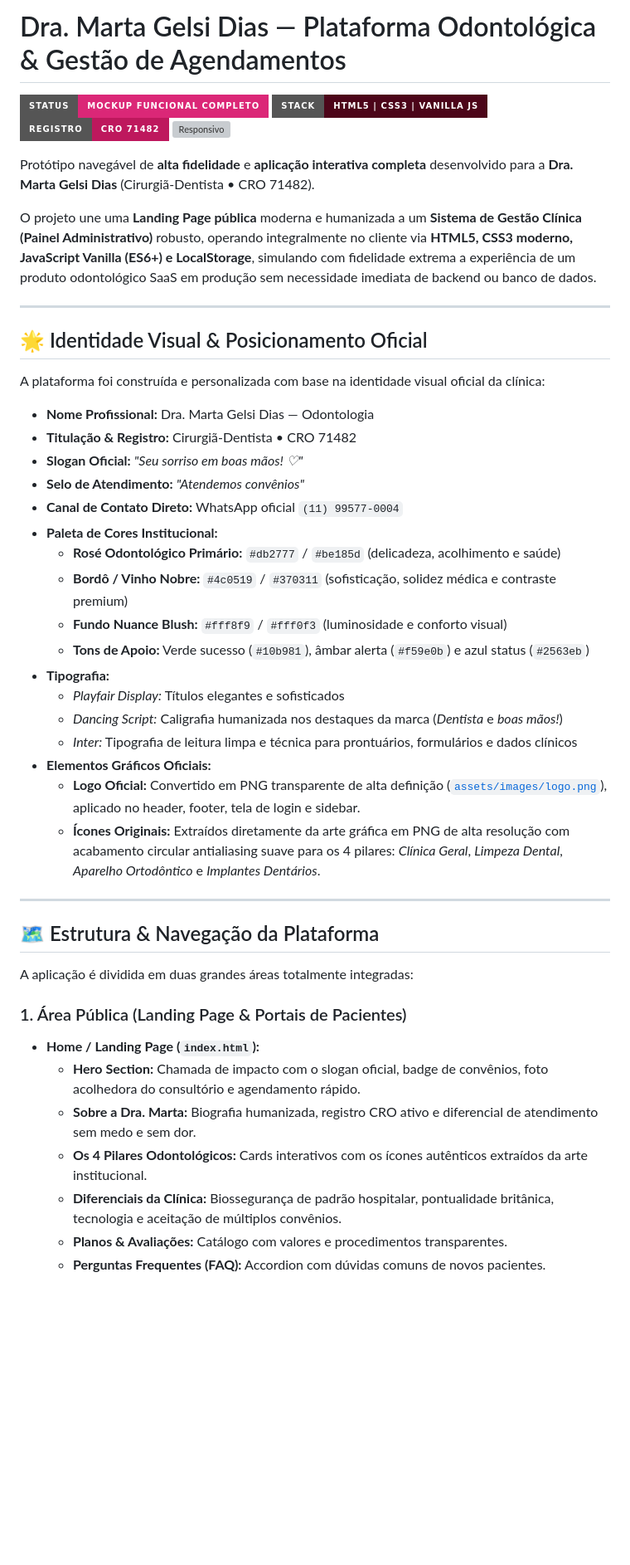
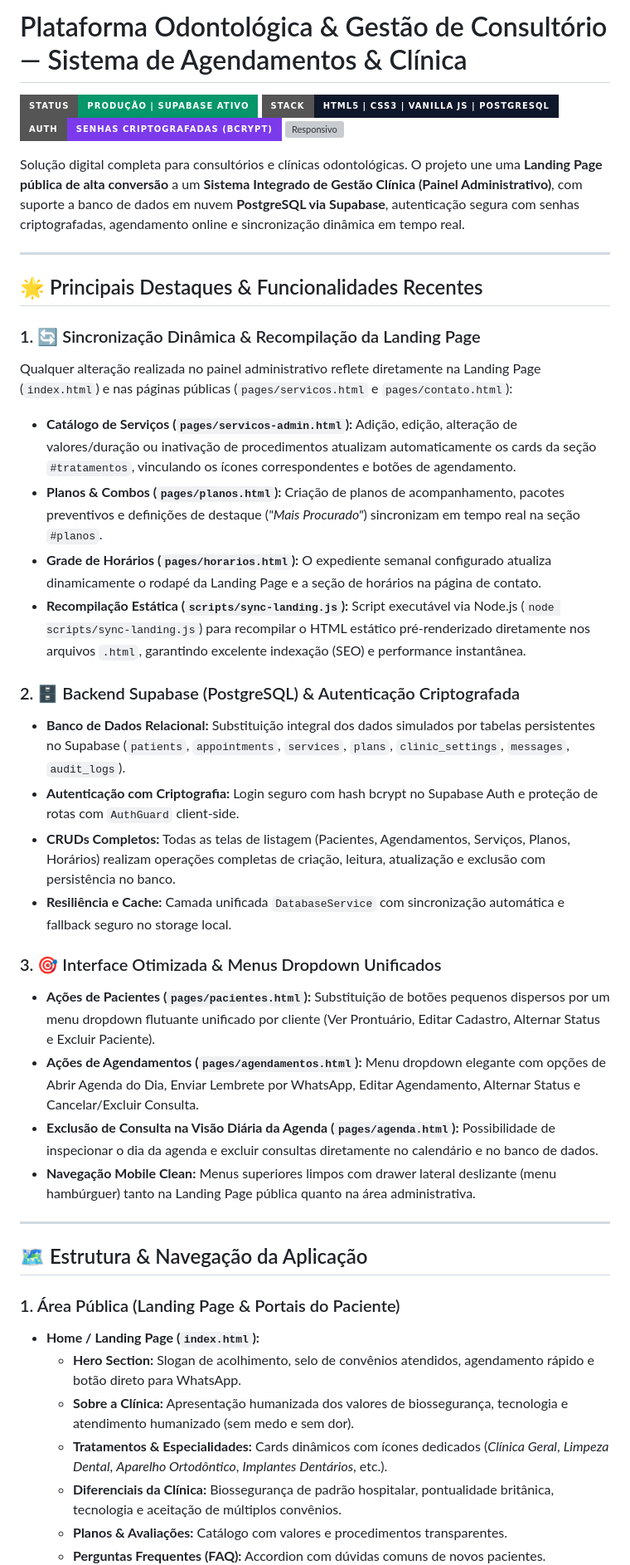
Before and after one commit to pycriador/consultorio-agendamento, a Markdown page: README.md, the part around one of its changes. Shown at 83% size. Rendered like a GitHub page; badges without logos; blank space fills up the shorter version; grey boxes are pictures that could not be loaded.

Commit message:
docs: atualizar README com todas as modificacoes e remover dados pessoais da Marta

```diff
--- a/README.md
+++ b/README.md
@@ -1,49 +1,44 @@
-# Dra. Marta Gelsi Dias — Plataforma Odontológica & Gestão de Agendamentos
+# Plataforma Odontológica & Gestão de Consultório — Sistema de Agendamentos & Clínica
 
-[![Status](https://img.shields.io/badge/Status-Mockup%20Funcional%20Completo-success?style=for-the-badge&logo=checkmarx&color=db2777)](https://github.com/pycriador/consultorio-agendamento)
-[![Tecnologias](https://img.shields.io/badge/Stack-HTML5%20%7C%20CSS3%20%7C%20Vanilla%20JS-blue?style=for-the-badge&logo=javascript&color=4c0519)](https://github.com/pycriador/consultorio-agendamento)
-[![CRO](https://img.shields.io/badge/Registro-CRO%2071482-pink?style=for-the-badge&color=be185d)](https://github.com/pycriador/consultorio-agendamento)
+[![Status](https://img.shields.io/badge/Status-Produção%20%7C%20Supabase%20Ativo-success?style=for-the-badge&logo=supabase&color=059669)](https://github.com/pycriador/consultorio-agendamento)
+[![Tecnologias](https://img.shields.io/badge/Stack-HTML5%20%7C%20CSS3%20%7C%20Vanilla%20JS%20%7C%20PostgreSQL-blue?style=for-the-badge&logo=javascript&color=0f172a)](https://github.com/pycriador/consultorio-agendamento)
+[![Segurança](https://img.shields.io/badge/Auth-Senhas%20Criptografadas%20(bcrypt)-purple?style=for-the-badge&logo=auth0&color=7c3aed)](https://github.com/pycriador/consultorio-agendamento)
 [![Responsivo](https://img.shields.io/badge/Mobile-First-100%25%20Responsivo-brightgreen?style=for-the-badge)](https://github.com/pycriador/consultorio-agendamento)
 
-Protótipo navegável de **alta fidelidade** e **aplicação interativa completa** desenvolvido para a **Dra. Marta Gelsi Dias** (Cirurgiã-Dentista • CRO 71482).
-
-O projeto une uma **Landing Page pública** moderna e humanizada a um **Sistema de Gestão Clínica (Painel Administrativo)** robusto, operando integralmente no cliente via **HTML5, CSS3 moderno, JavaScript Vanilla (ES6+) e LocalStorage**, simulando com fidelidade extrema a experiência de um produto odontológico SaaS em produção sem necessidade imediata de backend ou banco de dados.
+Solução digital completa para consultórios e clínicas odontológicas. O projeto une uma **Landing Page pública de alta conversão** a um **Sistema Integrado de Gestão Clínica (Painel Administrativo)**, com suporte a banco de dados em nuvem **PostgreSQL via Supabase**, autenticação segura com senhas criptografadas, agendamento online e sincronização dinâmica em tempo real.
 
 ---
 
-## 🌟 Identidade Visual & Posicionamento Oficial
+## 🌟 Principais Destaques & Funcionalidades Recentes
 
-A plataforma foi construída e personalizada com base na identidade visual oficial da clínica:
+### 1. 🔄 Sincronização Dinâmica & Recompilação da Landing Page
+Qualquer alteração realizada no painel administrativo reflete diretamente na Landing Page (`index.html`) e nas páginas públicas (`pages/servicos.html` e `pages/contato.html`):
+- **Catálogo de Serviços (`pages/servicos-admin.html`):** Adição, edição, alteração de valores/duração ou inativação de procedimentos atualizam automaticamente os cards da seção `#tratamentos`, vinculando os ícones correspondentes e botões de agendamento.
+- **Planos & Combos (`pages/planos.html`):** Criação de planos de acompanhamento, pacotes preventivos e definições de destaque (*"Mais Procurado"*) sincronizam em tempo real na seção `#planos`.
+- **Grade de Horários (`pages/horarios.html`):** O expediente semanal configurado atualiza dinamicamente o rodapé da Landing Page e a seção de horários na página de contato.
+- **Recompilação Estática (`scripts/sync-landing.js`):** Script executável via Node.js (`node scripts/sync-landing.js`) para recompilar o HTML estático pré-renderizado diretamente nos arquivos `.html`, garantindo excelente indexação (SEO) e performance instantânea.
 
-- **Nome Profissional:** Dra. Marta Gelsi Dias — Odontologia
-- **Titulação & Registro:** Cirurgiã-Dentista • CRO 71482
-- **Slogan Oficial:** *"Seu sorriso em boas mãos! ♡"*
-- **Selo de Atendimento:** *"Atendemos convênios"*
-- **Canal de Contato Direto:** WhatsApp oficial `(11) 99577-0004`
-- **Paleta de Cores Institucional:**
-  - **Rosé Odontológico Primário:** `#db2777` / `#be185d` (delicadeza, acolhimento e saúde)
-  - **Bordô / Vinho Nobre:** `#4c0519` / `#370311` (sofisticação, solidez médica e contraste premium)
-  - **Fundo Nuance Blush:** `#fff8f9` / `#fff0f3` (luminosidade e conforto visual)
-  - **Tons de Apoio:** Verde sucesso (`#10b981`), âmbar alerta (`#f59e0b`) e azul status (`#2563eb`)
-- **Tipografia:**
-  - *Playfair Display:* Títulos elegantes e sofisticados
-  - *Dancing Script:* Caligrafia humanizada nos destaques da marca (*Dentista* e *boas mãos!*)
-  - *Inter:* Tipografia de leitura limpa e técnica para prontuários, formulários e dados clínicos
-- **Elementos Gráficos Oficiais:**
-  - **Logo Oficial:** Convertido em PNG transparente de alta definição ([`assets/images/logo.png`](assets/images/logo.png)), aplicado no header, footer, tela de login e sidebar.
-  - **Ícones Originais:** Extraídos diretamente da arte gráfica em PNG de alta resolução com acabamento circular antialiasing suave para os 4 pilares: *Clínica Geral*, *Limpeza Dental*, *Aparelho Ortodôntico* e *Implantes Dentários*.
+### 2. 🗄️ Backend Supabase (PostgreSQL) & Autenticação Criptografada
+- **Banco de Dados Relacional:** Substituição integral dos dados simulados por tabelas persistentes no Supabase (`patients`, `appointments`, `services`, `plans`, `clinic_settings`, `messages`, `audit_logs`).
+- **Autenticação com Criptografia:** Login seguro com hash bcrypt no Supabase Auth e proteção de rotas com `AuthGuard` client-side.
+- **CRUDs Completos:** Todas as telas de listagem (Pacientes, Agendamentos, Serviços, Planos, Horários) realizam operações completas de criação, leitura, atualização e exclusão com persistência no banco.
+- **Resiliência e Cache:** Camada unificada `DatabaseService` com sincronização automática e fallback seguro no storage local.
+
+### 3. 🎯 Interface Otimizada & Menus Dropdown Unificados
+- **Ações de Pacientes (`pages/pacientes.html`):** Substituição de botões pequenos dispersos por um menu dropdown flutuante unificado por cliente (Ver Prontuário, Editar Cadastro, Alternar Status e Excluir Paciente).
+- **Ações de Agendamentos (`pages/agendamentos.html`):** Menu dropdown elegante com opções de Abrir Agenda do Dia, Enviar Lembrete por WhatsApp, Editar Agendamento, Alternar Status e Cancelar/Excluir Consulta.
+- **Exclusão de Consulta na Visão Diária da Agenda (`pages/agenda.html`):** Possibilidade de inspecionar o dia da agenda e excluir consultas diretamente no calendário e no banco de dados.
+- **Navegação Mobile Clean:** Menus superiores limpos com drawer lateral deslizante (menu hambúrguer) tanto na Landing Page pública quanto na área administrativa.
 
 ---
 
-## 🗺️ Estrutura & Navegação da Plataforma
+## 🗺️ Estrutura & Navegação da Aplicação
 
-A aplicação é dividida em duas grandes áreas totalmente integradas:
-
-### 1. Área Pública (Landing Page & Portais de Pacientes)
+### 1. Área Pública (Landing Page & Portais do Paciente)
 - **Home / Landing Page (`index.html`):**
-  - **Hero Section:** Chamada de impacto com o slogan oficial, badge de convênios, foto acolhedora do consultório e agendamento rápido.
-  - **Sobre a Dra. Marta:** Biografia humanizada, registro CRO ativo e diferencial de atendimento sem medo e sem dor.
-  - **Os 4 Pilares Odontológicos:** Cards interativos com os ícones autênticos extraídos da arte institucional.
+  - **Hero Section:** Slogan de acolhimento, selo de convênios atendidos, agendamento rápido e botão direto para WhatsApp.
+  - **Sobre a Clínica:** Apresentação humanizada dos valores de biossegurança, tecnologia e atendimento humanizado (sem medo e sem dor).
+  - **Tratamentos & Especialidades:** Cards dinâmicos com ícones dedicados (*Clínica Geral*, *Limpeza Dental*, *Aparelho Ortodôntico*, *Implantes Dentários*, etc.).
   - **Diferenciais da Clínica:** Biossegurança de padrão hospitalar, pontualidade britânica, tecnologia e aceitação de múltiplos convênios.
   - **Planos & Avaliações:** Catálogo com valores e procedimentos transparentes.
   - **Perguntas Frequentes (FAQ):** Accordion com dúvidas comuns de novos pacientes.
```
Also changed, not shown: other parts of README.md (+104 -142 lines).
